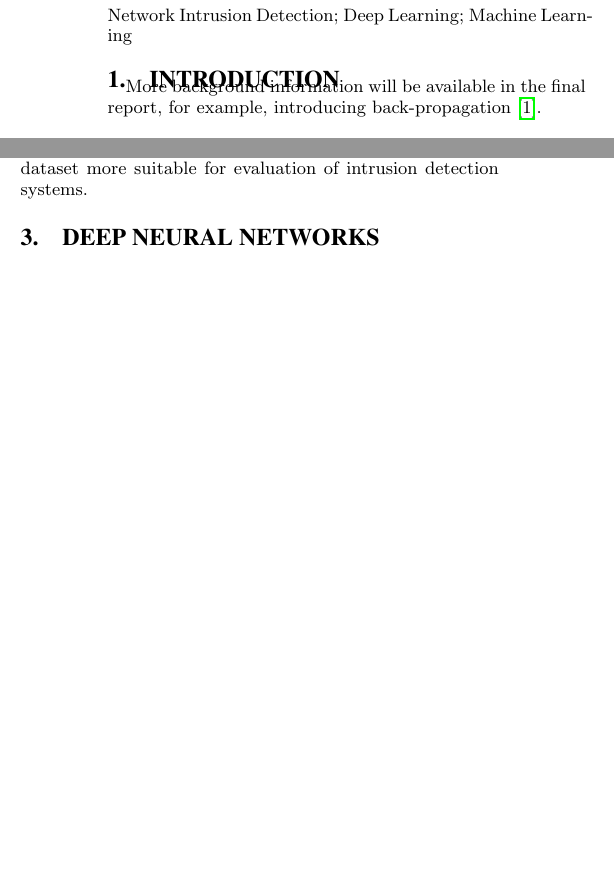
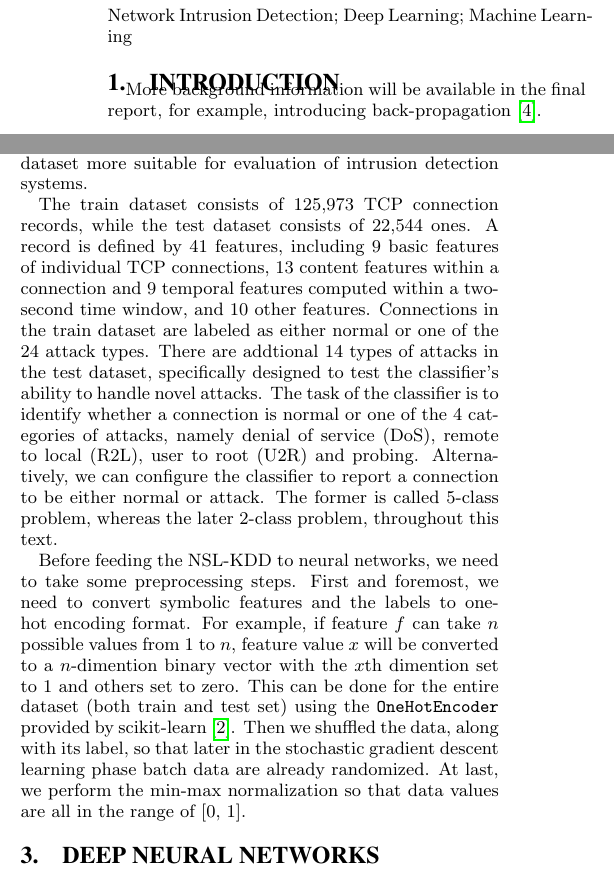
Before and after one commit to littlepretty/CS558, a LaTeX paper (midterm.tex, which reads data_processing.tex): two parts of the columns of the page before the commit and two parts of the columns of page 1 of 2 after it, joined at a grey line, cut so that both start at the same text, the shorter picture padded with empty space. Compiled offline with pdfLaTeX.

Commit message:
data processing steps
Signed-off-by: littlepretty@Mac <littlepretty881203@gmail.com>

```diff
--- a/data_processing.tex
+++ b/data_processing.tex
@@ -12,3 +12,33 @@ and samples the dataset such that the fraction of the record
 from a difficulty level is inversely proportional to its difficulty.
 Both enhancements make NSL-KDD dataset more suitable for
 evaluation of intrusion detection systems.
+
+The train dataset consists of 125,973 TCP connection records, while the test dataset
+consists of 22,544 ones.
+A record is defined by 41 features, including 9 basic features of individual
+TCP connections, 13 content features within a connection and 9 temporal features computed
+within a two-second time window, and 10 other features.
+Connections in the train dataset are labeled as either normal or one of the 24 attack
+types.
+There are addtional 14 types of attacks in the test dataset, specifically designed to
+test the classifier's ability to handle novel attacks.
+The task of the classifier is to identify whether a connection is normal or one of the
+4 categories of attacks, namely denial of service (DoS), remote to local (R2L), user to
+root (U2R) and probing.
+Alternatively, we can configure the classifier to report a connection to be either
+normal or attack.
+The former is called 5-class problem, whereas the later 2-class problem,
+throughout this text.
+
+Before feeding the NSL-KDD to neural networks, we need to take some preprocessing steps.
+First and foremost, we need to convert symbolic features and the labels to one-hot encoding
+format.
+For example, if feature $f$ can take $n$ possible values from 1 to $n$,
+feature value $x$ will be converted to a $n$-dimention binary vector with the $x$th
+dimention set to 1 and others set to zero.
+This can be done for the entire dataset (both train and test set)
+using the \texttt{OneHotEncoder} provided by scikit-learn~\cite{OneHotEncoder}.
+Then we shuffled the data, along with its label, so that later in the stochastic
+gradient descent learning phase batch data are already randomized.
+At last, we perform the min-max normalization so that data values are all in the range
+of [0, 1].
```
Also changed, not shown: midterm.tex (+0 -3 lines), sigproc.bib (+39 -2 lines).
